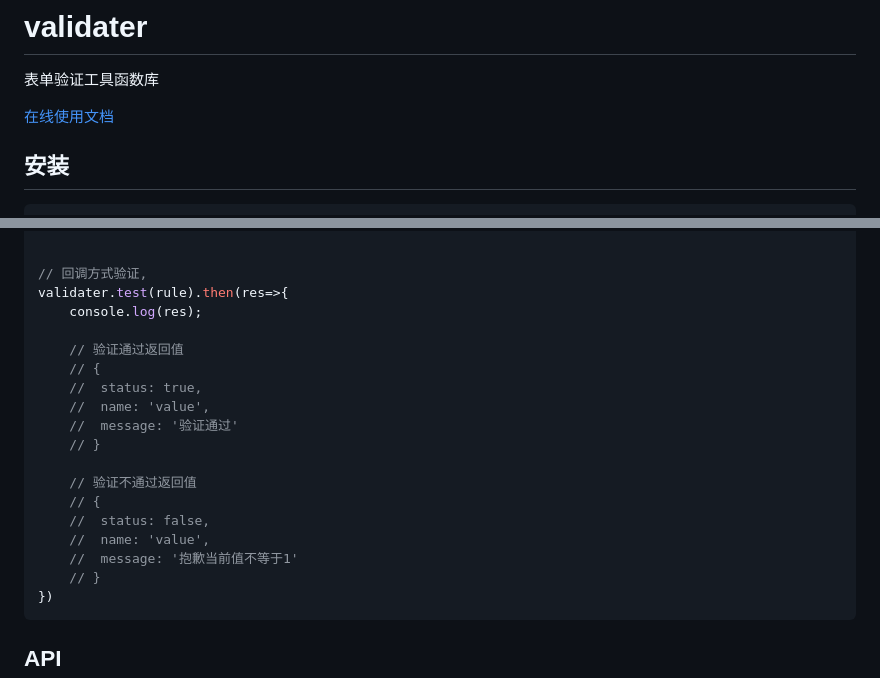
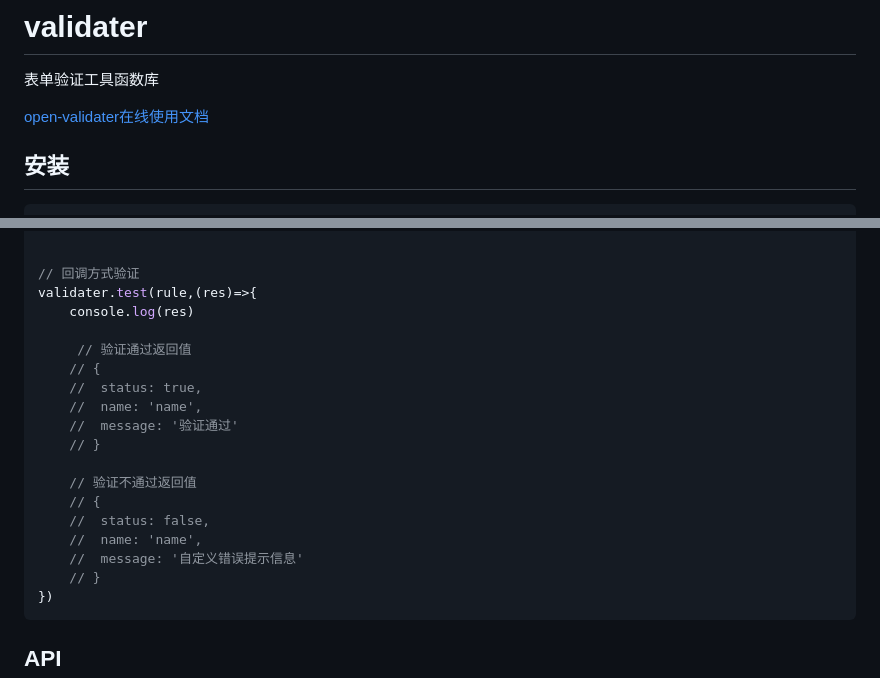
Before and after one commit to openteam2022/open-validate, a Markdown page: README.md, 2 parts joined by grey strips. Drawn GitHub-style.

Commit message:
README.md回调方式误写promise方式，已修改 Signed-off-by: openteam2022 <open_teams@163.com>

````diff
--- a/README.md
+++ b/README.md
@@ -2,7 +2,7 @@
 
 表单验证工具函数库
 
-[在线使用文档](http://validater.openteam.site)
+[open-validater在线使用文档](https://validater.openteam.site)
 
 ## 安装
 
@@ -233,22 +233,22 @@ validater.test(rule).then(res=>{
 })
 
 
-// 回调方式验证,
-validater.test(rule).then(res=>{
-    console.log(res);
+// 回调方式验证
+validater.test(rule,(res)=>{
+    console.log(res)
 
-    // 验证通过返回值
+     // 验证通过返回值
     // {
     //  status: true,
-    //  name: 'value',
+    //  name: 'name',
     //  message: '验证通过'
     // }
 
     // 验证不通过返回值
     // {
     //  status: false,
-    //  name: 'value',
-    //  message: '抱歉当前值不等于1'
+    //  name: 'name',
+    //  message: '自定义错误提示信息'
     // }
 })
 ```
````
